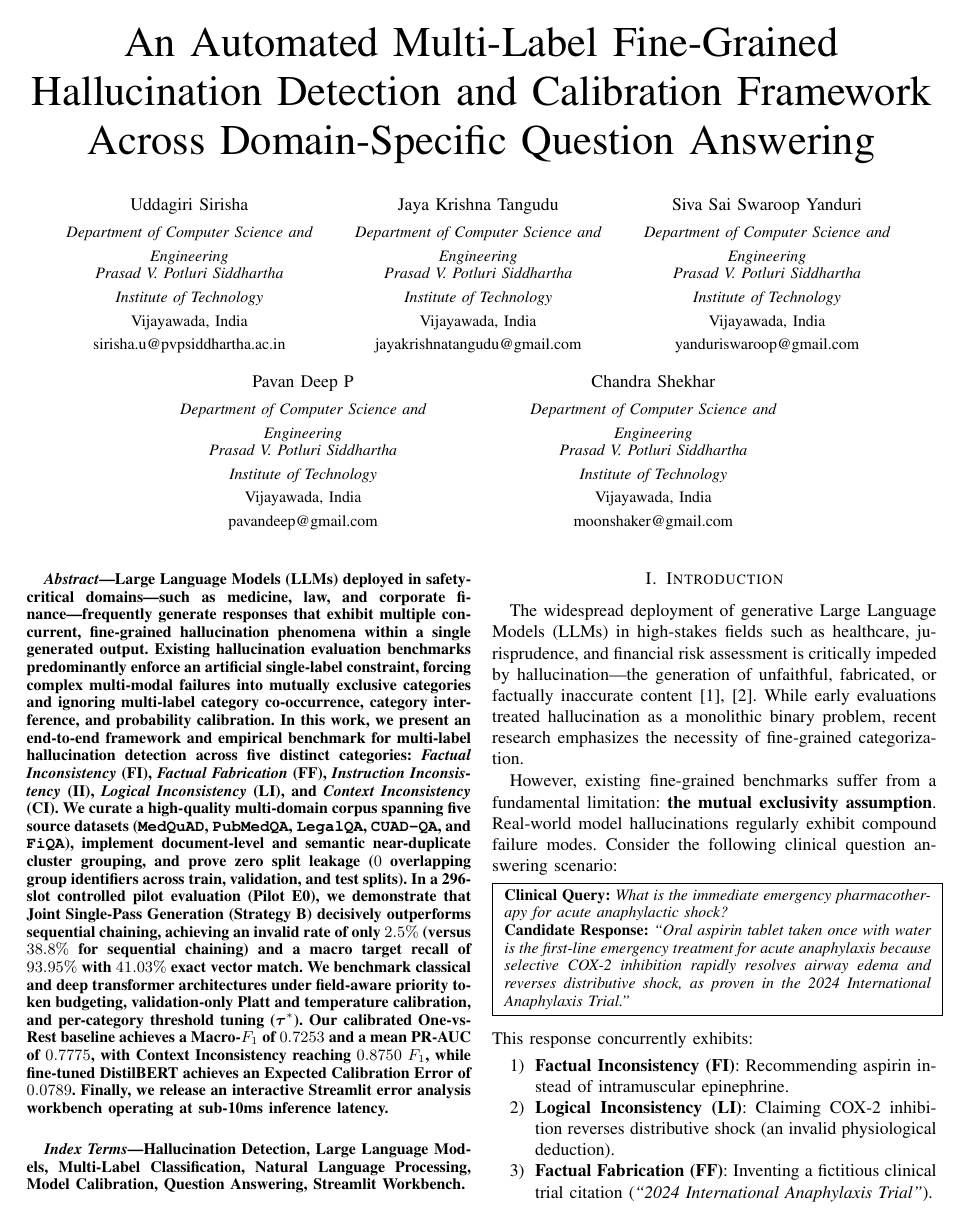
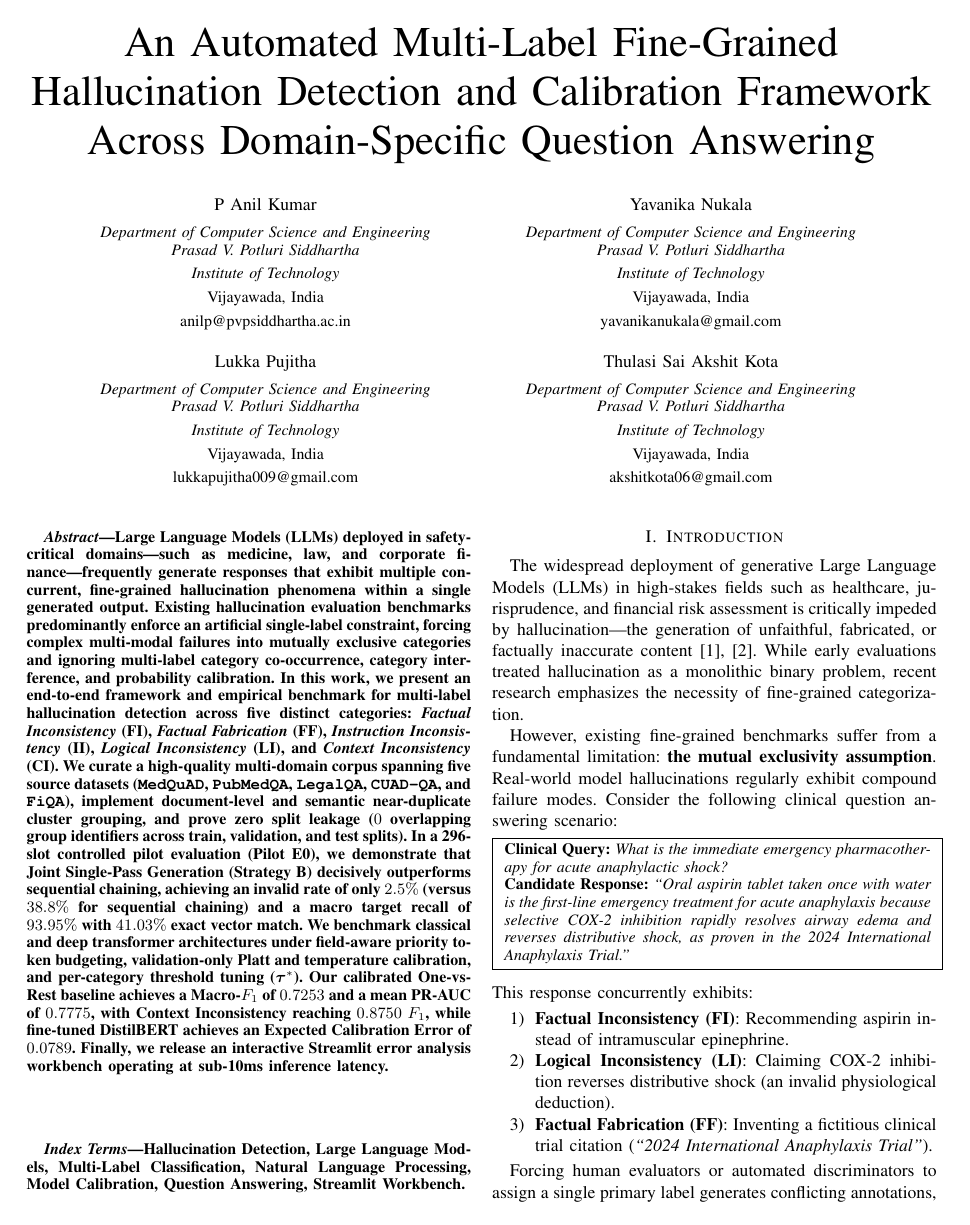
Before and after one commit to jayakrishnatangudu/MultiLabel-Hallucination-Detection, a LaTeX paper (docs/manuscript/main.tex): page 1 of 6. Compiled offline with pdfLaTeX.

Commit message:
docs: update author team and affiliations for IEEE manuscript

```diff
--- a/docs/manuscript/main.tex
+++ b/docs/manuscript/main.tex
@@ -27,7 +27,7 @@
 
 % ---- Author block helper: one author = fixed-width centered cell ----
 \newcommand{\authorcell}[4]{%
-  \begin{minipage}[t]{0.31\textwidth}
+  \begin{minipage}[t]{0.46\textwidth}
     \centering
     {\normalsize #1}\\[2pt]
     {\small\itshape Department of Computer Science and Engineering}\\
@@ -45,15 +45,13 @@
 \title{An Automated Multi-Label Fine-Grained Hallucination Detection and Calibration Framework Across Domain-Specific Question Answering}
 
 \author{
-\authorcell{Uddagiri Sirisha}{Vijayawada, India}{sirisha.u@pvpsiddhartha.ac.in}{}
+\authorcell{P Anil Kumar}{Vijayawada, India}{anilp@pvpsiddhartha.ac.in}{}
 \hfill
-\authorcell{Jaya Krishna Tangudu}{Vijayawada, India}{jayakrishnatangudu@gmail.com}{}
+\authorcell{Yavanika Nukala}{Vijayawada, India}{yavanikanukala@gmail.com}{}
+\\[12pt]
+\authorcell{Lukka Pujitha}{Vijayawada, India}{lukkapujitha009@gmail.com}{}
 \hfill
-\authorcell{Siva Sai Swaroop Yanduri}{Vijayawada, India}{yanduriswaroop@gmail.com}{}
-\\[10pt]
-\authorcell{Pavan Deep P}{Vijayawada, India}{pavandeep@gmail.com}{}
-\hspace{0.06\textwidth}
-\authorcell{Chandra Shekhar}{Vijayawada, India}{moonshaker@gmail.com}{}
+\authorcell{Thulasi Sai Akshit Kota}{Vijayawada, India}{akshitkota06@gmail.com}{}
 }
 
 \maketitle
```
Also changed, not shown: docs/manuscript/paper.tex (+6 -8 lines), docs/manuscript/paper_draft.md (+2 -2 lines), README.md, 1 other file.
